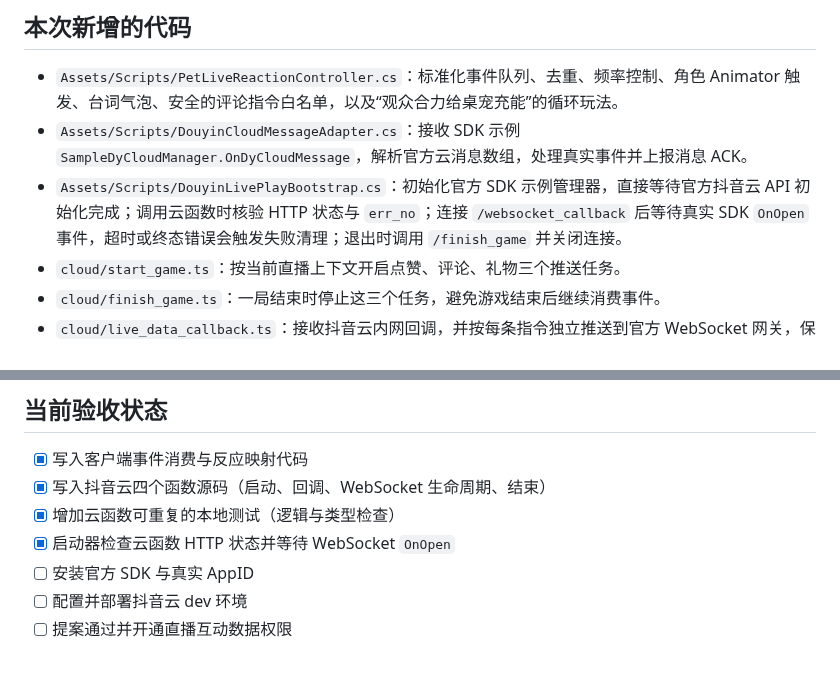
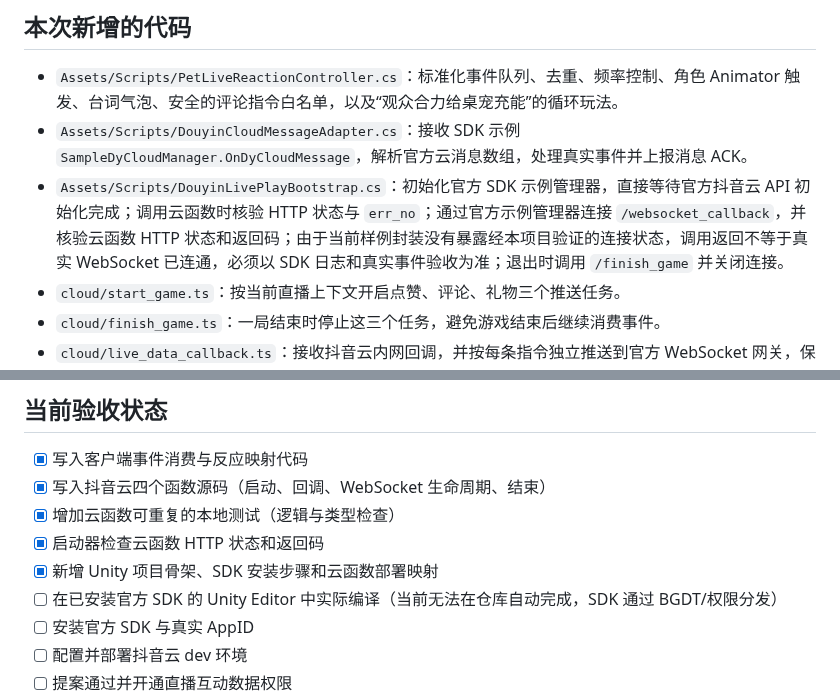
Before and after one commit to yuanlongdong/LoliDesktopPet, a Markdown page: douyin-live-play/README.md, 2 parts joined by grey strips. Rendered like a GitHub page; blank space fills up the shorter version.

Commit message:
docs: correct websocket verification status and project scaffold

```diff
--- a/douyin-live-play/README.md
+++ b/douyin-live-play/README.md
@@ -17,7 +17,7 @@
 
 - `Assets/Scripts/PetLiveReactionController.cs`：标准化事件队列、去重、频率控制、角色 Animator 触发、台词气泡、安全的评论指令白名单，以及“观众合力给桌宠充能”的循环玩法。
 - `Assets/Scripts/DouyinCloudMessageAdapter.cs`：接收 SDK 示例 `SampleDyCloudManager.OnDyCloudMessage`，解析官方云消息数组，处理真实事件并上报消息 ACK。
-- `Assets/Scripts/DouyinLivePlayBootstrap.cs`：初始化官方 SDK 示例管理器，直接等待官方抖音云 API 初始化完成；调用云函数时核验 HTTP 状态与 `err_no`；连接 `/websocket_callback` 后等待真实 SDK `OnOpen` 事件，超时或终态错误会触发失败清理；退出时调用 `/finish_game` 并关闭连接。
+- `Assets/Scripts/DouyinLivePlayBootstrap.cs`：初始化官方 SDK 示例管理器，直接等待官方抖音云 API 初始化完成；调用云函数时核验 HTTP 状态与 `err_no`；通过官方示例管理器连接 `/websocket_callback`，并核验云函数 HTTP 状态和返回码；由于当前样例封装没有暴露经本项目验证的连接状态，调用返回不等于真实 WebSocket 已连通，必须以 SDK 日志和真实事件验收为准；退出时调用 `/finish_game` 并关闭连接。
 - `cloud/start_game.ts`：按当前直播上下文开启点赞、评论、礼物三个推送任务。
 - `cloud/finish_game.ts`：一局结束时停止这三个任务，避免游戏结束后继续消费事件。
 - `cloud/live_data_callback.ts`：接收抖音云内网回调，并按每条指令独立推送到官方 WebSocket 网关，保留各自 `msg_id`，供客户端完成动作后逐条上报履约。
@@ -84,7 +84,9 @@
 - [x] 写入客户端事件消费与反应映射代码
 - [x] 写入抖音云四个函数源码（启动、回调、WebSocket 生命周期、结束）
 - [x] 增加云函数可重复的本地测试（逻辑与类型检查）
-- [x] 启动器检查云函数 HTTP 状态并等待 WebSocket `OnOpen`
+- [x] 启动器检查云函数 HTTP 状态和返回码
+- [x] 新增 Unity 项目骨架、SDK 安装步骤和云函数部署映射
+- [ ] 在已安装官方 SDK 的 Unity Editor 中实际编译（当前无法在仓库自动完成，SDK 通过 BGDT/权限分发）
 - [ ] 安装官方 SDK 与真实 AppID
 - [ ] 配置并部署抖音云 dev 环境
 - [ ] 提案通过并开通直播互动数据权限
```
